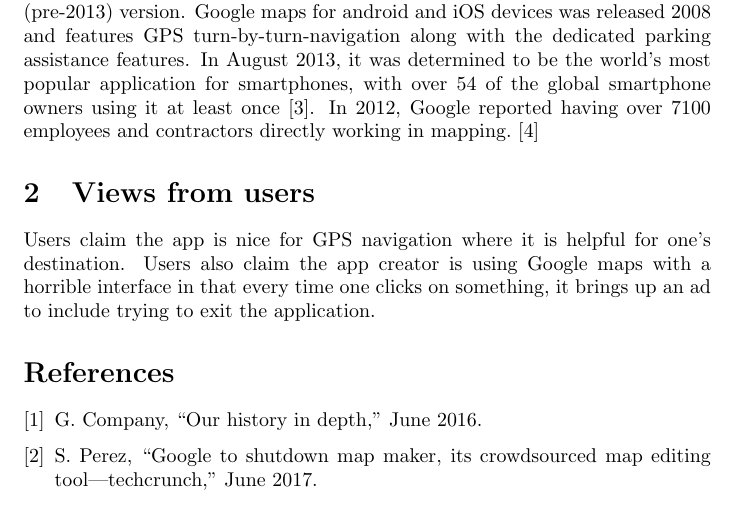
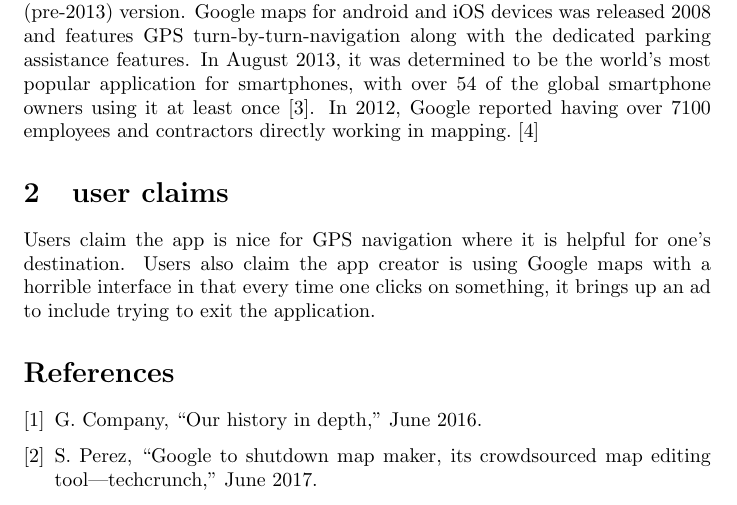
Before and after one commit to ninsiimasheilla/google-maps, a LaTeX document (sheilla maps/google maps.tex): part of page 2 of 2, cut so that both start at the same text. Compiled offline with pdfLaTeX.

Commit message:
Update google maps.tex

```diff
--- a/sheilla maps/google maps.tex
+++ b/sheilla maps/google maps.tex
@@ -48,7 +48,7 @@
 The current redesigned version of the desktop application in 2013, alongside the “classic” (pre-2013) version. Google maps for android and iOS devices was released 2008 and features GPS turn-by-turn-navigation along with the dedicated parking assistance features. In August 2013, it was determined to be the world’s most popular application for smartphones, with over 54 of the global smartphone owners using it at least once \cite{s5}.
 In 2012, Google reported having over 7100 employees and contractors directly working in mapping. \cite{s4}
 
-\section{Views from users}
+\section{user claims}
 Users claim the app is nice for GPS navigation where it is helpful for one’s destination.
 Users also claim the app creator is using Google maps with a horrible interface in that every time one clicks on something, it brings up an ad to include trying to exit the application.
 
```
